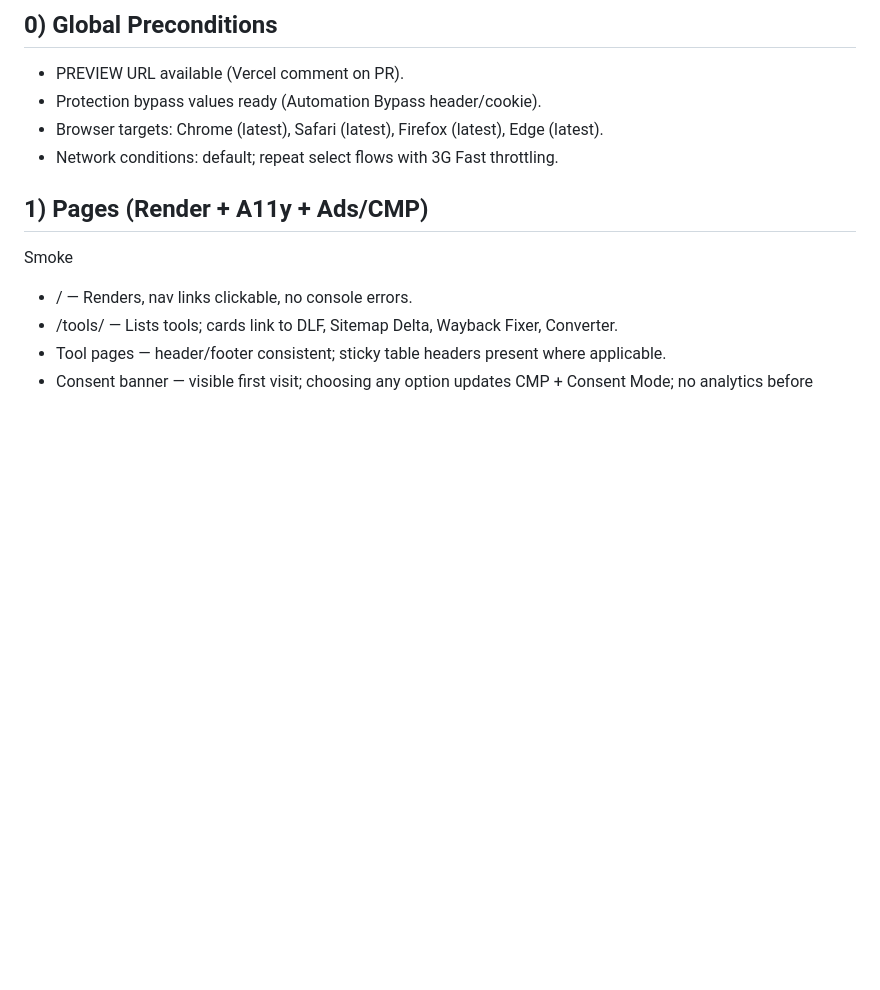
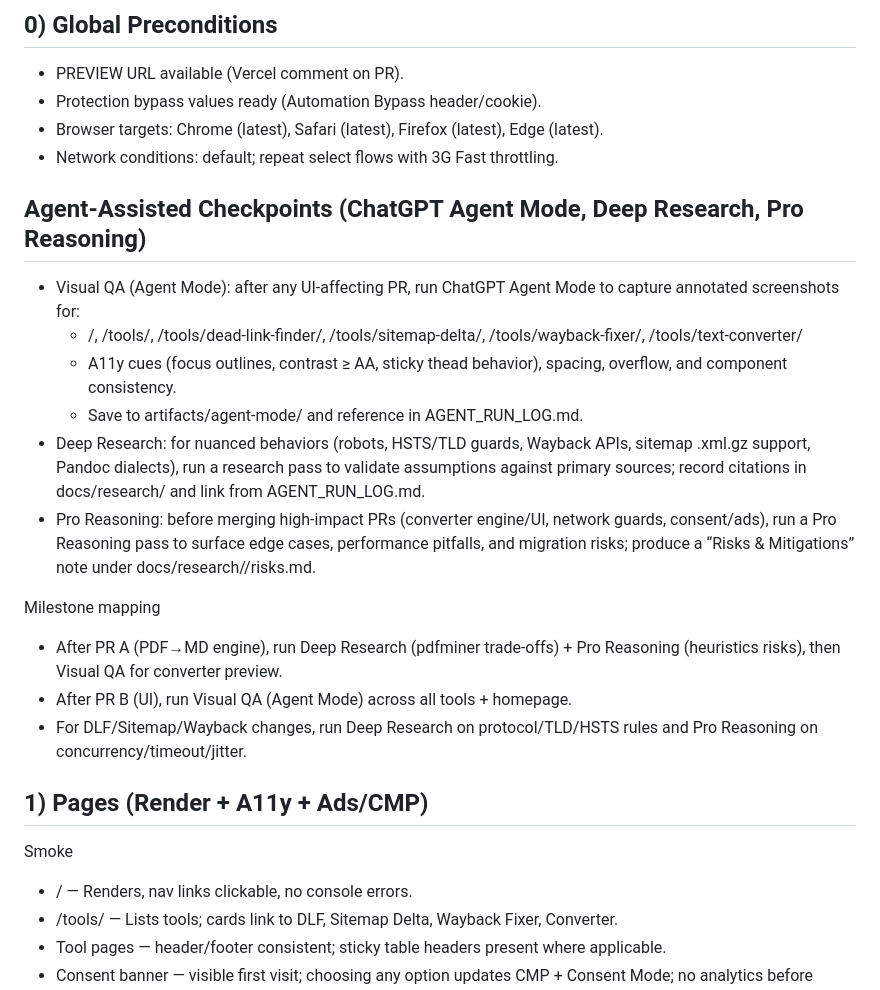
Before and after one commit to NicheToolsCavin/tinyutils, a Markdown page: docs/TEST_PLAN_SITE.md, the part around one of its changes. Rendered like a GitHub page; blank space fills up the shorter version.

```diff
--- a/docs/TEST_PLAN_SITE.md
+++ b/docs/TEST_PLAN_SITE.md
@@ -12,6 +12,19 @@ How to use
 - Protection bypass values ready (Automation Bypass header/cookie).
 - Browser targets: Chrome (latest), Safari (latest), Firefox (latest), Edge (latest).
 - Network conditions: default; repeat select flows with 3G Fast throttling.
+
+## Agent‑Assisted Checkpoints (ChatGPT Agent Mode, Deep Research, Pro Reasoning)
+- Visual QA (Agent Mode): after any UI-affecting PR, run ChatGPT Agent Mode to capture annotated screenshots for:
+  - /, /tools/, /tools/dead-link-finder/, /tools/sitemap-delta/, /tools/wayback-fixer/, /tools/text-converter/
+  - A11y cues (focus outlines, contrast ≥ AA, sticky thead behavior), spacing, overflow, and component consistency.
+  - Save to artifacts/agent-mode/<DATE> and reference in AGENT_RUN_LOG.md.
+- Deep Research: for nuanced behaviors (robots, HSTS/TLD guards, Wayback APIs, sitemap .xml.gz support, Pandoc dialects), run a research pass to validate assumptions against primary sources; record citations in docs/research/<DATE> and link from AGENT_RUN_LOG.md.
+- Pro Reasoning: before merging high‑impact PRs (converter engine/UI, network guards, consent/ads), run a Pro Reasoning pass to surface edge cases, performance pitfalls, and migration risks; produce a “Risks & Mitigations” note under docs/research/<DATE>/risks.md.
+
+Milestone mapping
+- After PR A (PDF→MD engine), run Deep Research (pdfminer trade‑offs) + Pro Reasoning (heuristics risks), then Visual QA for converter preview.
+- After PR B (UI), run Visual QA (Agent Mode) across all tools + homepage.
+- For DLF/Sitemap/Wayback changes, run Deep Research on protocol/TLD/HSTS rules and Pro Reasoning on concurrency/timeout/jitter.
 
 ## 1) Pages (Render + A11y + Ads/CMP)
 Smoke
```
Also changed, not shown: other parts of docs/TEST_PLAN_SITE.md (+30 -0 lines), docs/AGENT_ASSISTED_PROMPTS.md (added, +14 -0 lines).
